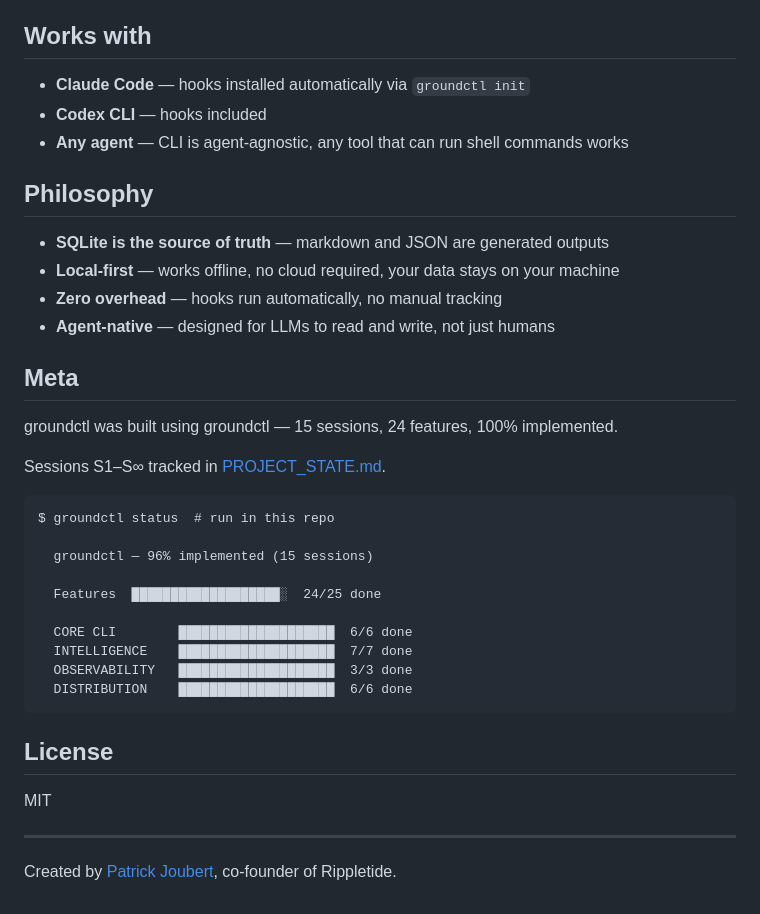
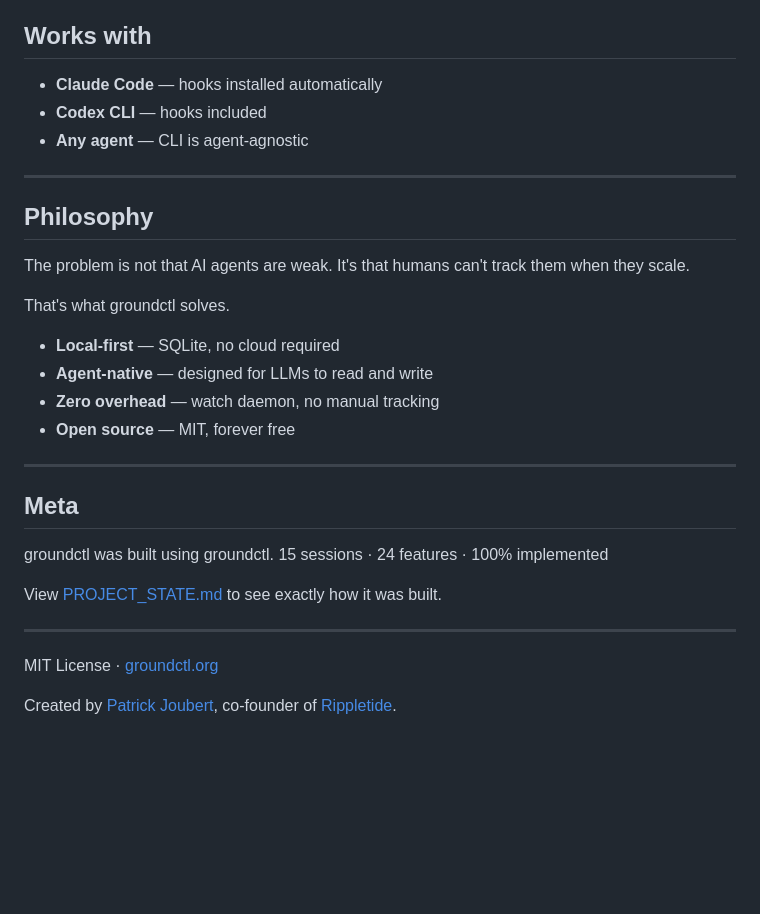
Before and after one commit to patrickjoubert/groundctl, a Markdown page: README.md, the part around one of its changes. Rendered like a GitHub page; blank space fills up the shorter version.

Commit message:
docs: rewrite README — parallel agents wedge

````diff
--- a/README.md
+++ b/README.md
@@ -147,40 +114,36 @@ No race conditions. No duplicated work. SQLite WAL mode handles concurrent write
 
 ## Works with
 
-- **Claude Code** — hooks installed automatically via `groundctl init`
+- **Claude Code** — hooks installed automatically
 - **Codex CLI** — hooks included
-- **Any agent** — CLI is agent-agnostic, any tool that can run shell commands works
+- **Any agent** — CLI is agent-agnostic
+
+---
 
 ## Philosophy
 
-- **SQLite is the source of truth** — markdown and JSON are generated outputs
-- **Local-first** — works offline, no cloud required, your data stays on your machine
-- **Zero overhead** — hooks run automatically, no manual tracking
-- **Agent-native** — designed for LLMs to read and write, not just humans
+The problem is not that AI agents are weak.
+It's that humans can't track them when they scale.
+
+That's what groundctl solves.
+
+- **Local-first** — SQLite, no cloud required
+- **Agent-native** — designed for LLMs to read and write
+- **Zero overhead** — watch daemon, no manual tracking
+- **Open source** — MIT, forever free
+
+---
 
 ## Meta
 
-groundctl was built using groundctl — 15 sessions, 24 features, 100% implemented.
+groundctl was built using groundctl.
+15 sessions · 24 features · 100% implemented
 
-Sessions S1–S∞ tracked in [PROJECT_STATE.md](PROJECT_STATE.md).
-
-```
-$ groundctl status  # run in this repo
-
-  groundctl — 96% implemented (15 sessions)
-
-  Features  ███████████████████░  24/25 done
-
-  CORE CLI        ████████████████████  6/6 done
-  INTELLIGENCE    ████████████████████  7/7 done
-  OBSERVABILITY   ████████████████████  3/3 done
-  DISTRIBUTION    ████████████████████  6/6 done
-```
-
-## License
-
-MIT
+View [PROJECT_STATE.md](PROJECT_STATE.md) to see exactly how it was built.
 
 ---
 
-Created by [Patrick Joubert](https://github.com/patrickjoubert), co-founder of Rippletide.
+MIT License · [groundctl.org](https://groundctl.org)
+
+Created by [Patrick Joubert](https://github.com/patrickjoubert),
+co-founder of [Rippletide](https://rippletide.com).
````
Also changed, not shown: other parts of README.md (+77 -110 lines).
